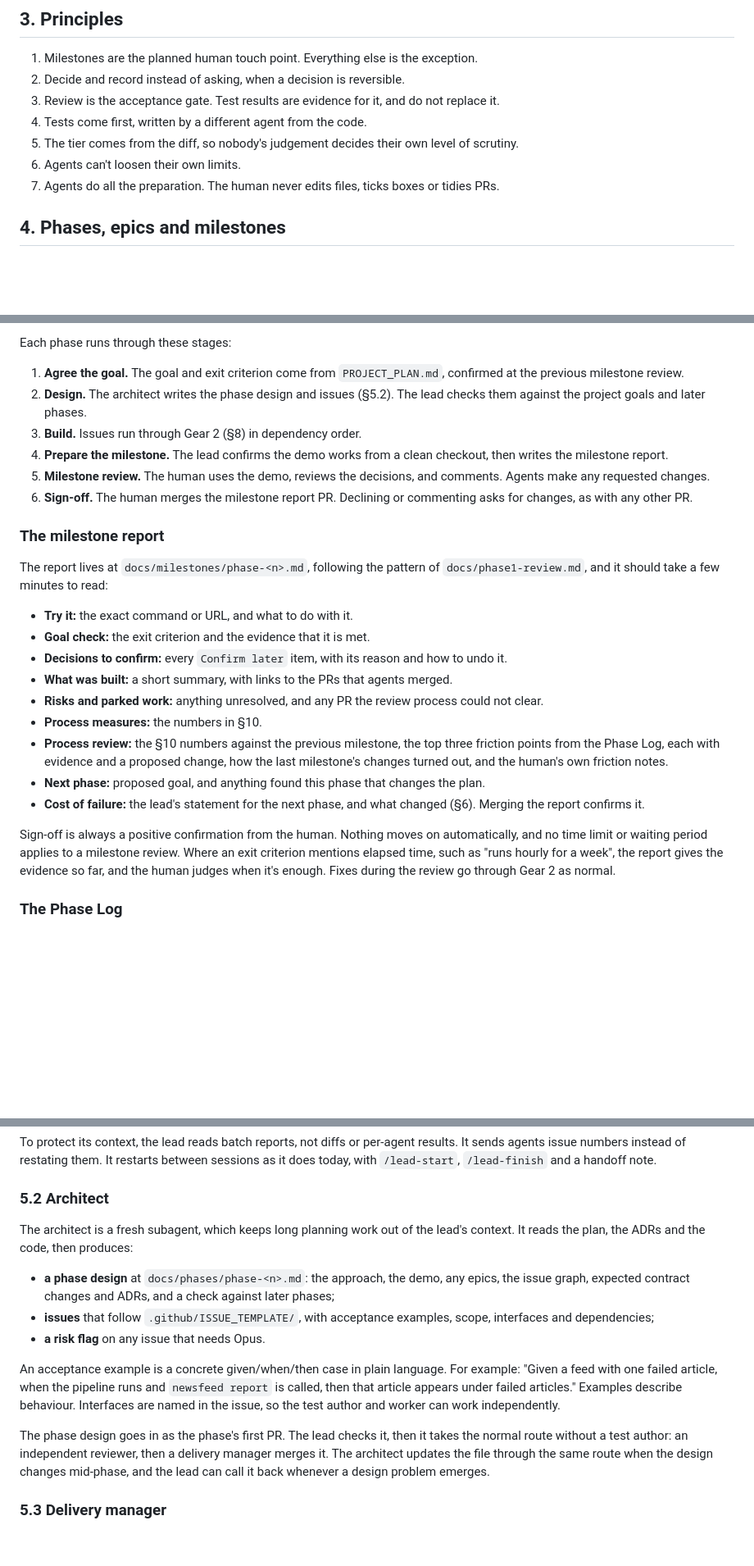
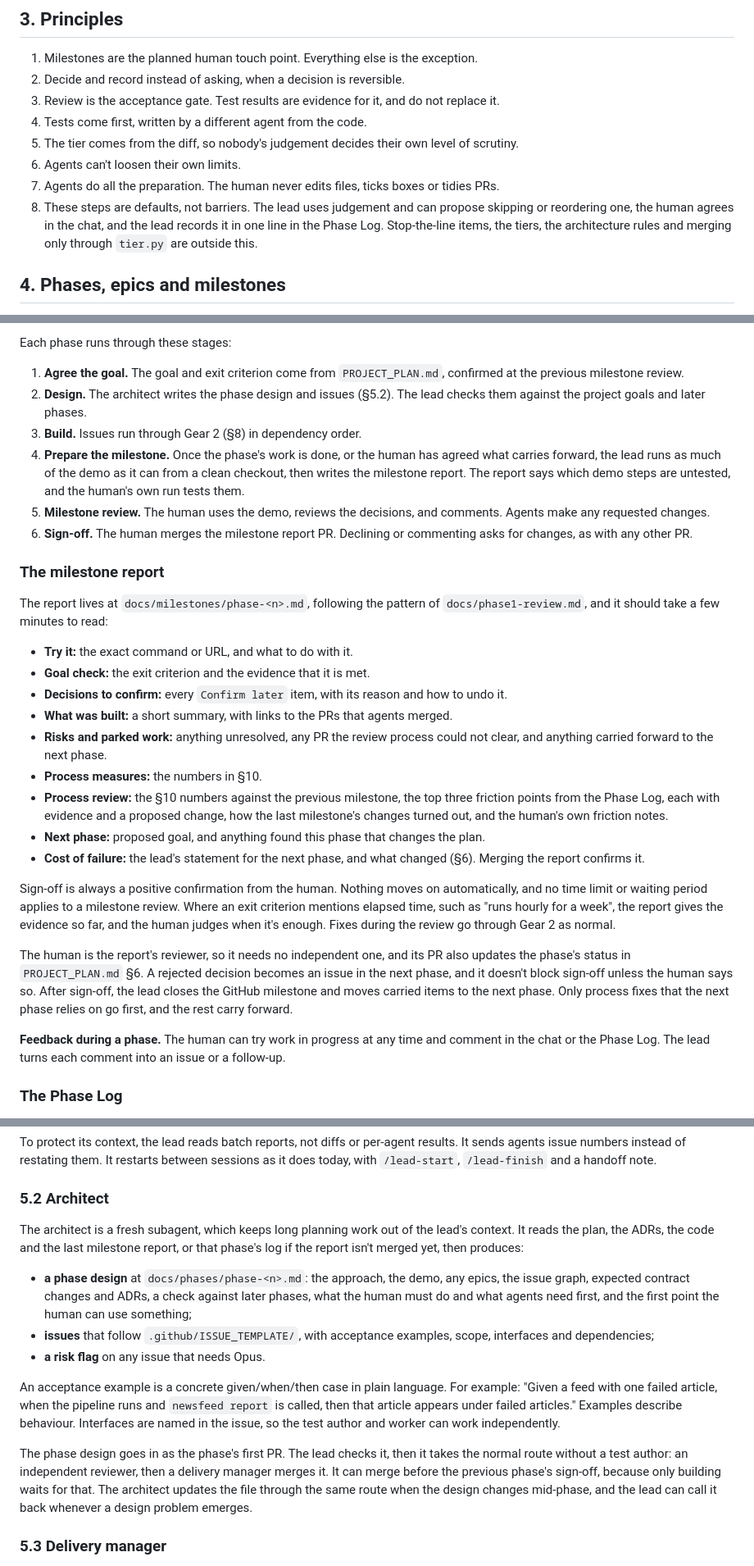
Before and after one commit to 4OH4/news-bot, a Markdown page: AUTOMATION.md, 3 parts joined by grey strips. Shown at 82% size. Drawn GitHub-style; blank space fills up the shorter version.

Commit message:
docs(process): treat steps as defaults and close phase-boundary gaps
Co-Authored-By: Claude Opus 5.5 <noreply@anthropic.com>

```diff
--- a/AUTOMATION.md
+++ b/AUTOMATION.md
@@ -46,6 +46,7 @@ The aim is a phase that runs from start to finish with no human input. Agents ma
 5. The tier comes from the diff, so nobody's judgement decides their own level of scrutiny.
 6. Agents can't loosen their own limits.
 7. Agents do all the preparation. The human never edits files, ticks boxes or tidies PRs.
+8. These steps are defaults, not barriers. The lead uses judgement and can propose skipping or reordering one, the human agrees in the chat, and the lead records it in one line in the Phase Log. Stop-the-line items, the tiers, the architecture rules and merging only through `tier.py` are outside this.
 
 ## 4. Phases, epics and milestones
 
@@ -58,7 +59,7 @@ Each phase runs through these stages:
 1. **Agree the goal.** The goal and exit criterion come from `PROJECT_PLAN.md`, confirmed at the previous milestone review.
 2. **Design.** The architect writes the phase design and issues (§5.2). The lead checks them against the project goals and later phases.
 3. **Build.** Issues run through Gear 2 (§8) in dependency order.
-4. **Prepare the milestone.** The lead confirms the demo works from a clean checkout, then writes the milestone report.
+4. **Prepare the milestone.** Once the phase's work is done, or the human has agreed what carries forward, the lead runs as much of the demo as it can from a clean checkout, then writes the milestone report. The report says which demo steps are untested, and the human's own run tests them.
 5. **Milestone review.** The human uses the demo, reviews the decisions, and comments. Agents make any requested changes.
 6. **Sign-off.** The human merges the milestone report PR. Declining or commenting asks for changes, as with any other PR.
 
@@ -70,13 +71,17 @@ The report lives at `docs/milestones/phase-<n>.md`, following the pattern of `do
 - **Goal check:** the exit criterion and the evidence that it is met.
 - **Decisions to confirm:** every `Confirm later` item, with its reason and how to undo it.
 - **What was built:** a short summary, with links to the PRs that agents merged.
-- **Risks and parked work:** anything unresolved, and any PR the review process could not clear.
+- **Risks and parked work:** anything unresolved, any PR the review process could not clear, and anything carried forward to the next phase.
 - **Process measures:** the numbers in §10.
 - **Process review:** the §10 numbers against the previous milestone, the top three friction points from the Phase Log, each with evidence and a proposed change, how the last milestone's changes turned out, and the human's own friction notes.
 - **Next phase:** proposed goal, and anything found this phase that changes the plan.
 - **Cost of failure:** the lead's statement for the next phase, and what changed (§6). Merging the report confirms it.
 
 Sign-off is always a positive confirmation from the human. Nothing moves on automatically, and no time limit or waiting period applies to a milestone review. Where an exit criterion mentions elapsed time, such as "runs hourly for a week", the report gives the evidence so far, and the human judges when it's enough. Fixes during the review go through Gear 2 as normal.
+
+The human is the report's reviewer, so it needs no independent one, and its PR also updates the phase's status in `PROJECT_PLAN.md` §6. A rejected decision becomes an issue in the next phase, and it doesn't block sign-off unless the human says so. After sign-off, the lead closes the GitHub milestone and moves carried items to the next phase. Only process fixes that the next phase relies on go first, and the rest carry forward.
+
+**Feedback during a phase.** The human can try work in progress at any time and comment in the chat or the Phase Log. The lead turns each comment into an issue or a follow-up.
 
 ### The Phase Log
 
@@ -127,15 +132,15 @@ To protect its context, the lead reads batch reports, not diffs or per-agent res
 
 ### 5.2 Architect
 
-The architect is a fresh subagent, which keeps long planning work out of the lead's context. It reads the plan, the ADRs and the code, then produces:
+The architect is a fresh subagent, which keeps long planning work out of the lead's context. It reads the plan, the ADRs, the code and the last milestone report, or that phase's log if the report isn't merged yet, then produces:
 
-- **a phase design** at `docs/phases/phase-<n>.md`: the approach, the demo, any epics, the issue graph, expected contract changes and ADRs, and a check against later phases;
+- **a phase design** at `docs/phases/phase-<n>.md`: the approach, the demo, any epics, the issue graph, expected contract changes and ADRs, a check against later phases, what the human must do and what agents need first, and the first point the human can use something;
 - **issues** that follow `.github/ISSUE_TEMPLATE/`, with acceptance examples, scope, interfaces and dependencies;
 - **a risk flag** on any issue that needs Opus.
 
 An acceptance example is a concrete given/when/then case in plain language. For example: "Given a feed with one failed article, when the pipeline runs and `newsfeed report` is called, then that article appears under failed articles." Examples describe behaviour. Interfaces are named in the issue, so the test author and worker can work independently.
 
-The phase design goes in as the phase's first PR. The lead checks it, then it takes the normal route without a test author: an independent reviewer, then a delivery manager merges it. The architect updates the file through the same route when the design changes mid-phase, and the lead can call it back whenever a design problem emerges.
+The phase design goes in as the phase's first PR. The lead checks it, then it takes the normal route without a test author: an independent reviewer, then a delivery manager merges it. It can merge before the previous phase's sign-off, because only building waits for that. The architect updates the file through the same route when the design changes mid-phase, and the lead can call it back whenever a design problem emerges.
 
 ### 5.3 Delivery manager
 
```
Also changed, not shown: other parts of AUTOMATION.md (+3 -2 lines), .claude/agents/architect.md (+3 -0 lines), 1 other file.
